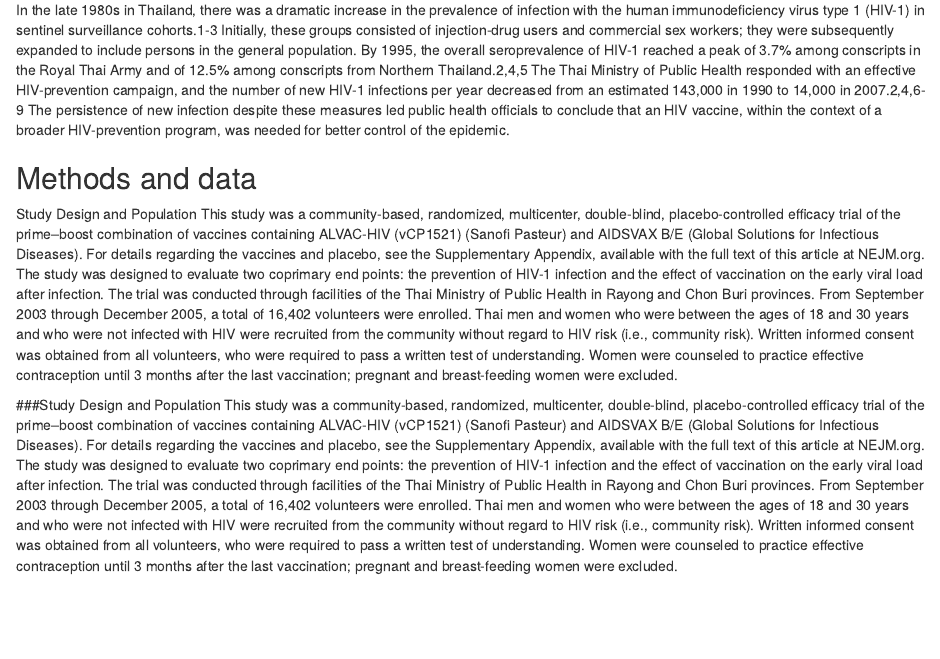
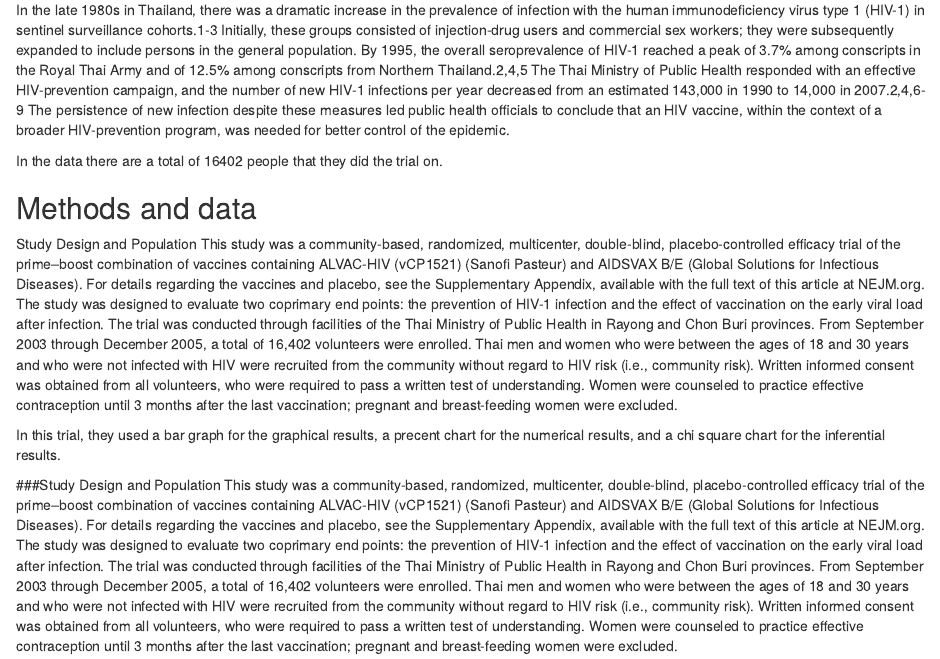
Before and after one commit to monica3579/rv114, an R Markdown document (RV144.rmd): the page in a window 1100 px wide, from 240 px down. Rendered offline with R 4.5, knitr and Pandoc, with nearby package versions; some code elsewhere in the file could not run offline.

Commit message:
intro and methods/data

```diff
--- a/RV144.rmd
+++ b/RV144.rmd
@@ -15,13 +15,16 @@ require(tigerstats)
 
 In the late 1980s in Thailand, there was a dramatic increase in the prevalence of infection with the human immunodeficiency virus type 1 (HIV-1) in sentinel surveillance cohorts.1-3 Initially, these groups consisted of injection-drug users and commercial sex workers; they were subsequently expanded to include persons in the general population. By 1995, the overall seroprevalence of HIV-1 reached a peak of 3.7% among conscripts in the Royal Thai Army and of 12.5% among conscripts from Northern Thailand.2,4,5 The Thai Ministry of Public Health responded with an effective HIV-prevention campaign, and the number of new HIV-1 infections per year decreased from an estimated 143,000 in 1990 to 14,000 in 2007.2,4,6-9 The persistence of new infection despite these measures led public health officials to conclude that an HIV vaccine, within the context of a broader HIV-prevention program, was needed for better control of the epidemic.
 
-
+In the data there are a total of 16402 people that they did the trial on.
 
 ## Methods and data
 
 Study Design and Population
 This study was a community-based, randomized, multicenter, double-blind, placebo-controlled efficacy trial of the prime–boost combination of vaccines containing ALVAC-HIV (vCP1521) (Sanofi Pasteur) and AIDSVAX B/E (Global Solutions for Infectious Diseases). For details regarding the vaccines and placebo, see the Supplementary Appendix, available with the full text of this article at NEJM.org. The study was designed to evaluate two coprimary end points: the prevention of HIV-1 infection and the effect of vaccination on the early viral load after infection. The trial was conducted through facilities of the Thai Ministry of Public Health in Rayong and Chon Buri provinces. From September 2003 through December 2005, a total of 16,402 volunteers were enrolled.
 Thai men and women who were between the ages of 18 and 30 years and who were not infected with HIV were recruited from the community without regard to HIV risk (i.e., community risk). Written informed consent was obtained from all volunteers, who were required to pass a written test of understanding. Women were counseled to practice effective contraception until 3 months after the last vaccination; pregnant and breast-feeding women were excluded.
+
+In this trial, they used a bar graph for the graphical results, a precent chart for the numerical results, and a chi square chart for the inferential results.
+
 
 ###Study Design and Population
 This study was a community-based, randomized, multicenter, double-blind, placebo-controlled efficacy trial of the prime–boost combination of vaccines containing ALVAC-HIV (vCP1521) (Sanofi Pasteur) and AIDSVAX B/E (Global Solutions for Infectious Diseases). For details regarding the vaccines and placebo, see the Supplementary Appendix, available with the full text of this article at NEJM.org. The study was designed to evaluate two coprimary end points: the prevention of HIV-1 infection and the effect of vaccination on the early viral load after infection. The trial was conducted through facilities of the Thai Ministry of Public Health in Rayong and Chon Buri provinces. From September 2003 through December 2005, a total of 16,402 volunteers were enrolled.
```
